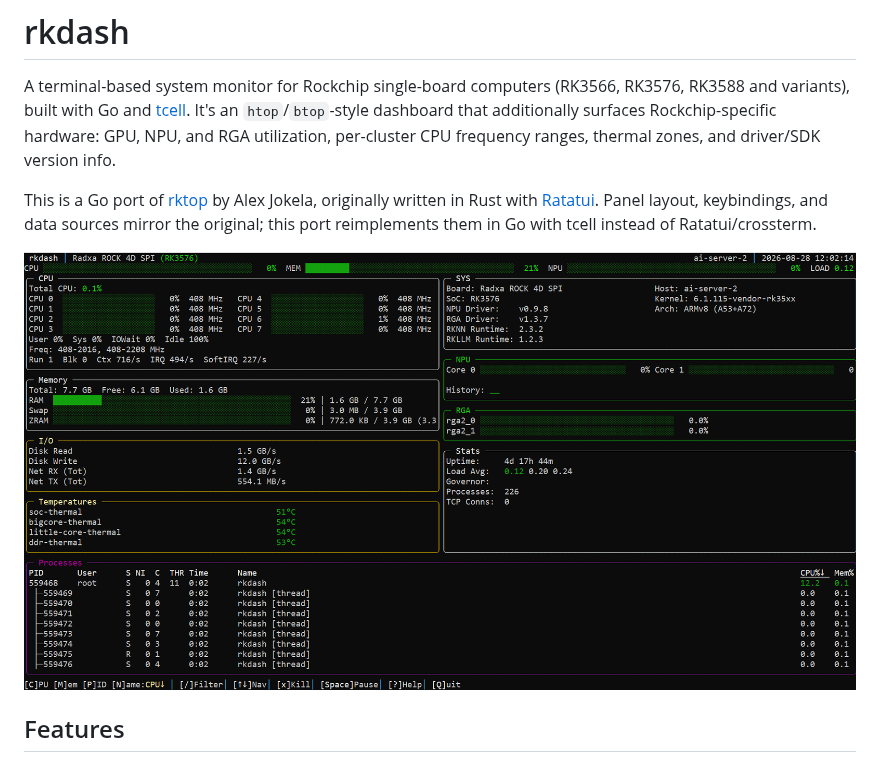
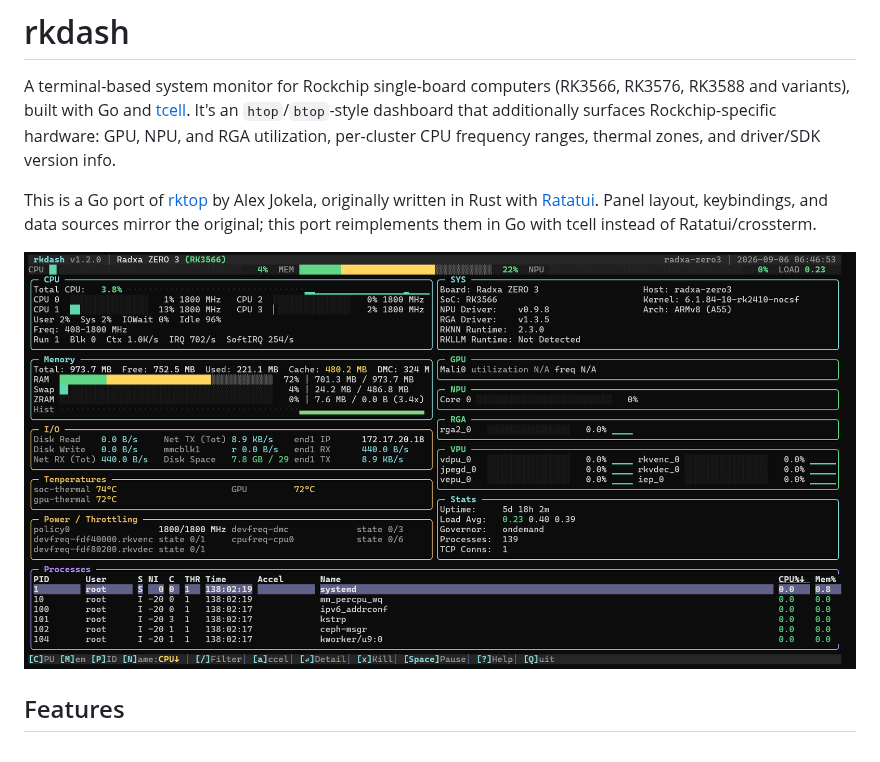
Before and after one commit to anand34577/rkdash, a Markdown page: README.md, the part around the change. Drawn GitHub-style; pictures changed too: screenshots/info.png (deleted), screenshots/rkdash-radxa-zero3e.png (added).

Commit message:
Image update

```diff
--- a/README.md
+++ b/README.md
@@ -4,7 +4,7 @@ A terminal-based system monitor for Rockchip single-board computers (RK3566, RK3
 
 This is a Go port of [rktop](https://github.com/ajokela/rktop) by Alex Jokela, originally written in Rust with [Ratatui](https://ratatui.rs/). Panel layout, keybindings, and data sources mirror the original; this port reimplements them in Go with tcell instead of Ratatui/crossterm.
 
-![rkdash screenshot](screenshots/info.png)
+![rkdash screenshot](screenshots/rkdash-radxa-zero3e.png)
 
 ## Features
 
```
